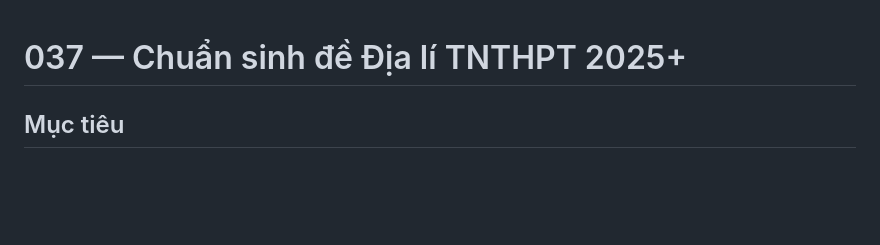
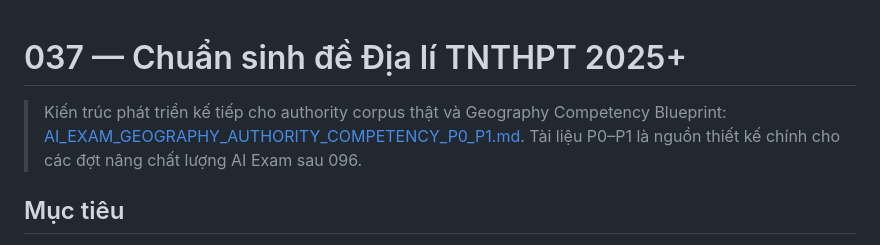
Before and after one commit to hvtnguyenson-code/damsan-v4-supabase, a Markdown page: docs/GEOGRAPHY_ASSESSMENT_STANDARD_037.md, the part around the change. Drawn GitHub-style; blank space fills up the shorter version.

Commit message:
docs(ai): link Geography standard to P0-P1 architecture

```diff
--- a/docs/GEOGRAPHY_ASSESSMENT_STANDARD_037.md
+++ b/docs/GEOGRAPHY_ASSESSMENT_STANDARD_037.md
@@ -1,4 +1,6 @@
 # 037 — Chuẩn sinh đề Địa lí TNTHPT 2025+
+
+> Kiến trúc phát triển kế tiếp cho authority corpus thật và Geography Competency Blueprint: [AI_EXAM_GEOGRAPHY_AUTHORITY_COMPETENCY_P0_P1.md](./AI_EXAM_GEOGRAPHY_AUTHORITY_COMPETENCY_P0_P1.md). Tài liệu P0–P1 là nguồn thiết kế chính cho các đợt nâng chất lượng AI Exam sau 096.
 
 ## Mục tiêu
 
```
